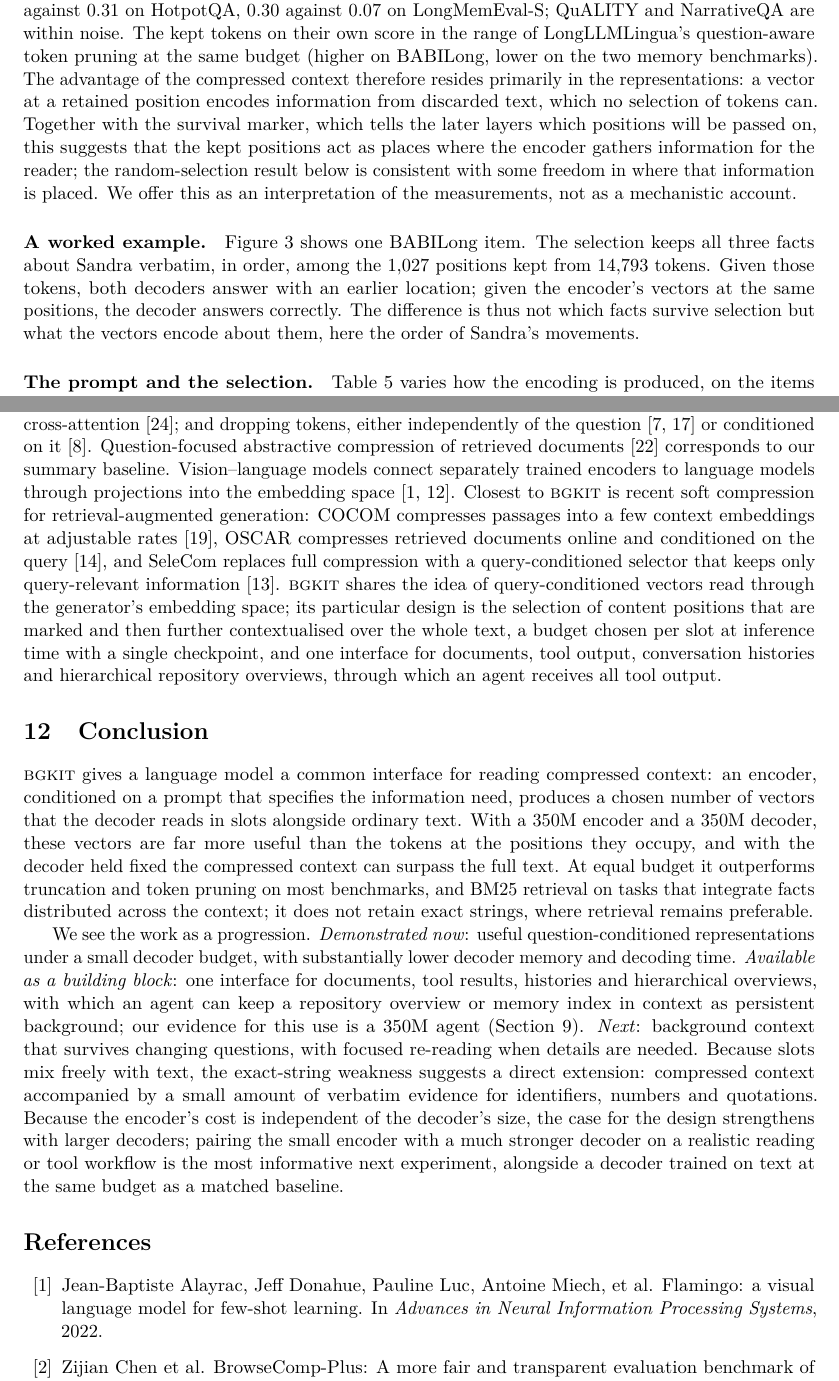
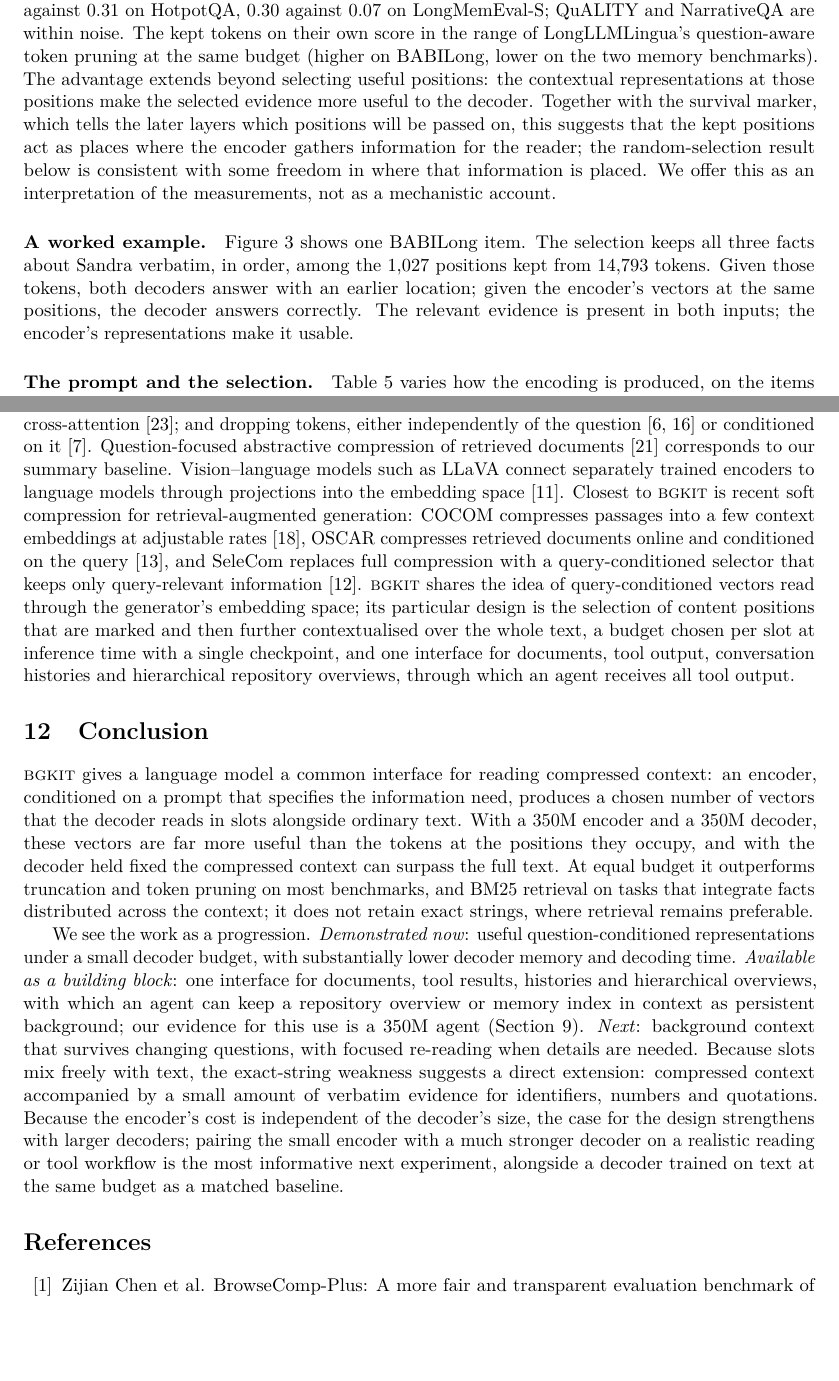
Before and after one commit to werg/bgkit, a LaTeX paper (paper/main.tex): two parts of pages 9 and 14 of 17, joined at a grey line, cut so that both start at the same text, the shorter picture padded with empty space. Compiled offline with pdfLaTeX.

Commit message:
Paper: reference fixes (COCOM, LLaVA-only analogy), links on page 1, worked-example takeaway
Co-Authored-By: Claude Opus 5.5 <noreply@anthropic.com>
Claude-Session: https://claude.ai/code/session_01WJvxPQtw9GndEksdR5tB6a

```diff
--- a/paper/main.tex
+++ b/paper/main.tex
@@ -18,7 +18,8 @@
 \newcommand{\bgkit}{\textsc{bgkit}}
 
 \title{\bgkit: Reading Compressed Context through\\a Language Model's Embedding Layer}
-\author{Gabriel Pickard}
+\author{Gabriel Pickard\\[4pt]{\small Code: \url{https://github.com/werg/bgkit}}\\
+{\small Model: \url{https://huggingface.co/gabrielpickard/bgkit-350m}}}
 \date{October 2026}
 
 \begin{document}
@@ -373,8 +374,8 @@ on seven of nine benchmarks: 0.74 against 0.26 on BABILong 16k, 0.64 against 0.3
 against 0.07 on LongMemEval-S; QuALITY and NarrativeQA are within noise. The kept tokens on their
 own score in the range of LongLLMLingua's question-aware token pruning at the same budget (higher on
 BABILong, lower on the two memory benchmarks). The
-advantage of the compressed context therefore resides primarily in the representations: a vector at
-a retained position encodes information from discarded text, which no selection of tokens can. Together
+advantage extends beyond selecting useful positions: the contextual representations at those
+positions make the selected evidence more useful to the decoder. Together
 with the survival marker, which tells the later layers which positions will be passed on, this
 suggests that the kept positions act as places where the encoder gathers information for the reader;
 the random-selection result below is consistent with some freedom in where that information is
@@ -395,8 +396,8 @@ excludes zero. LongLLMLingua and text (truncated, trained decoder) at the same b
 Figure~\ref{fig:example} shows one BABILong item. The selection keeps all three facts about Sandra
 verbatim, in order, among the 1{,}027 positions kept from 14{,}793 tokens. Given those tokens, both
 decoders answer with an earlier location; given the encoder's vectors at the same positions, the
-decoder answers correctly. The difference is thus not which facts survive selection but what the
-vectors encode about them, here the order of Sandra's movements.
+decoder answers correctly. The relevant evidence is present in both inputs; the encoder's
+representations make it usable.
 
 \begin{figure}[!ht]
 \centering
@@ -575,8 +576,8 @@ slots for a frozen decoder \citep{ge2024icae}; a single retrieval embedding proj
 dropping tokens, either independently of the question \citep{jiang2023llmlingua,pan2024llmlingua2}
 or conditioned on it \citep{jiang2024longllmlingua}. Question-focused abstractive compression of
 retrieved documents \citep{xu2024recomp} corresponds to our summary baseline. Vision--language models
-connect separately trained encoders to language models through projections into the embedding space
-\citep{alayrac2022flamingo,liu2023llava}. Closest to \bgkit{} is recent soft compression for retrieval-augmented generation: COCOM compresses
+such as LLaVA connect separately trained encoders to language models through projections into the embedding space
+\citep{liu2023llava}. Closest to \bgkit{} is recent soft compression for retrieval-augmented generation: COCOM compresses
 passages into a few context embeddings at adjustable rates \citep{rau2025cocom}, OSCAR compresses
 retrieved documents online and conditioned on the query \citep{louis2025oscar}, and SeleCom replaces
 full compression with a query-conditioned selector that keeps only query-relevant information
```
Also changed, not shown: paper/references.bib (+2 -2 lines), paper/main.pdf, paper/main.tex (2 more changed lines).
